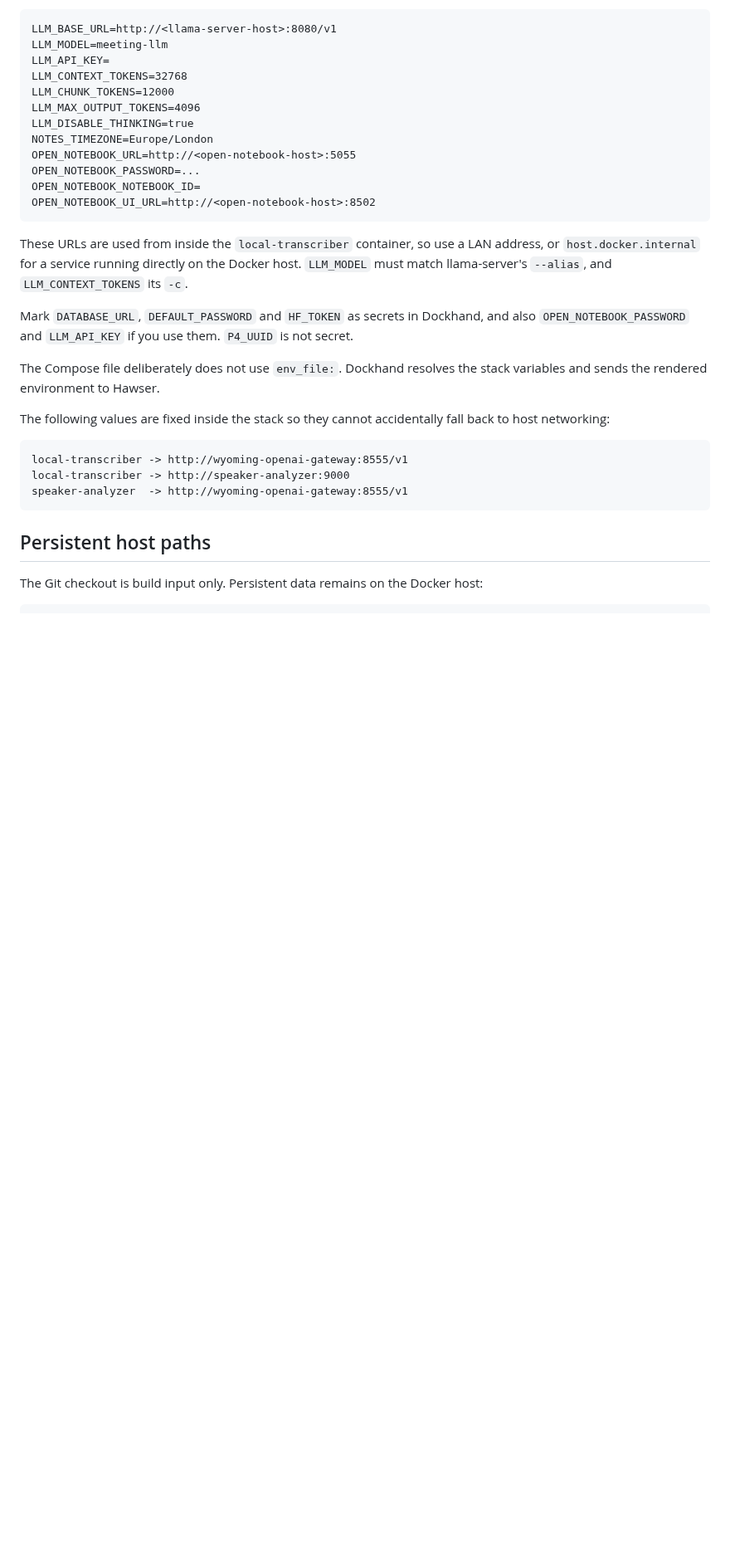
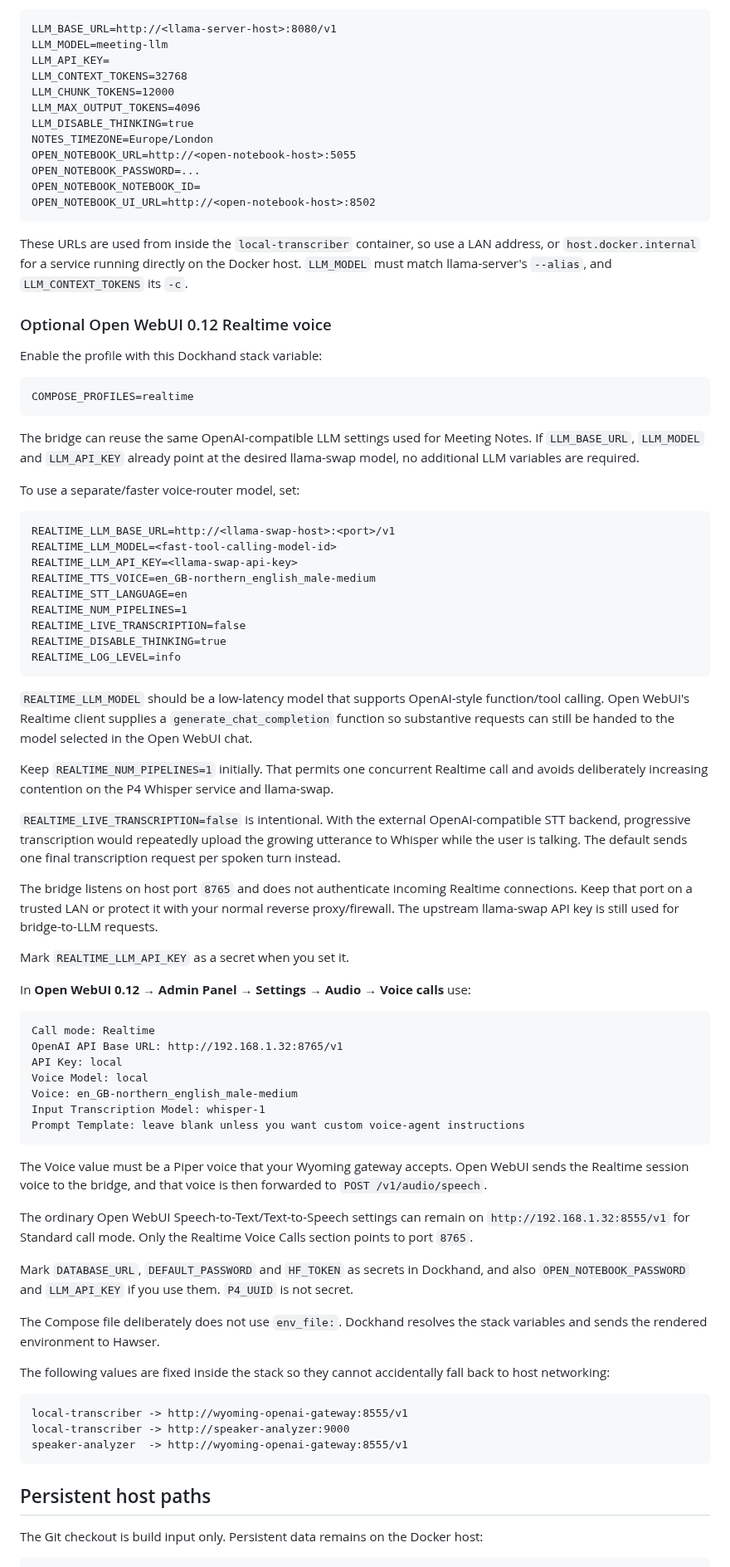
Before and after one commit to danfulton72/local-transcriber, a Markdown page: deploy/dockhand/README.md, the part around one of its changes. Shown at 83% size. Drawn GitHub-style; blank space fills up the shorter version.

Commit message:
Document OpenWebUI realtime bridge deployment

````diff
--- a/deploy/dockhand/README.md
+++ b/deploy/dockhand/README.md
@@ -91,6 +96,73 @@ LAN address, or `host.docker.internal` for a service running directly on the
 Docker host. `LLM_MODEL` must match llama-server's `--alias`, and
 `LLM_CONTEXT_TOKENS` its `-c`.
 
+### Optional Open WebUI 0.12 Realtime voice
+
+Enable the profile with this Dockhand stack variable:
+
+```text
+COMPOSE_PROFILES=realtime
+```
+
+The bridge can reuse the same OpenAI-compatible LLM settings used for Meeting
+Notes. If `LLM_BASE_URL`, `LLM_MODEL` and `LLM_API_KEY` already point at
+the desired llama-swap model, no additional LLM variables are required.
+
+To use a separate/faster voice-router model, set:
+
+```text
+REALTIME_LLM_BASE_URL=http://<llama-swap-host>:<port>/v1
+REALTIME_LLM_MODEL=<fast-tool-calling-model-id>
+REALTIME_LLM_API_KEY=<llama-swap-api-key>
+REALTIME_TTS_VOICE=en_GB-northern_english_male-medium
+REALTIME_STT_LANGUAGE=en
+REALTIME_NUM_PIPELINES=1
+REALTIME_LIVE_TRANSCRIPTION=false
+REALTIME_DISABLE_THINKING=true
+REALTIME_LOG_LEVEL=info
+```
+
+`REALTIME_LLM_MODEL` should be a low-latency model that supports OpenAI-style
+function/tool calling. Open WebUI's Realtime client supplies a
+`generate_chat_completion` function so substantive requests can still be
+handed to the model selected in the Open WebUI chat.
+
+Keep `REALTIME_NUM_PIPELINES=1` initially. That permits one concurrent
+Realtime call and avoids deliberately increasing contention on the P4 Whisper
+service and llama-swap.
+
+`REALTIME_LIVE_TRANSCRIPTION=false` is intentional. With the external
+OpenAI-compatible STT backend, progressive transcription would repeatedly
+upload the growing utterance to Whisper while the user is talking. The default
+sends one final transcription request per spoken turn instead.
+
+The bridge listens on host port `8765` and does not authenticate incoming
+Realtime connections. Keep that port on a trusted LAN or protect it with your
+normal reverse proxy/firewall. The upstream llama-swap API key is still used
+for bridge-to-LLM requests.
+
+Mark `REALTIME_LLM_API_KEY` as a secret when you set it.
+
+In **Open WebUI 0.12 → Admin Panel → Settings → Audio → Voice calls** use:
+
+```text
+Call mode: Realtime
+OpenAI API Base URL: http://192.168.1.32:8765/v1
+API Key: local
+Voice Model: local
+Voice: en_GB-northern_english_male-medium
+Input Transcription Model: whisper-1
+Prompt Template: leave blank unless you want custom voice-agent instructions
+```
+
+The Voice value must be a Piper voice that your Wyoming gateway accepts.
+Open WebUI sends the Realtime session voice to the bridge, and that voice is
+then forwarded to `POST /v1/audio/speech`.
+
+The ordinary Open WebUI Speech-to-Text/Text-to-Speech settings can remain on
+`http://192.168.1.32:8555/v1` for Standard call mode. Only the Realtime
+Voice Calls section points to port `8765`.
+
 Mark `DATABASE_URL`, `DEFAULT_PASSWORD` and `HF_TOKEN` as secrets in
 Dockhand, and also `OPEN_NOTEBOOK_PASSWORD` and `LLM_API_KEY` if you use them.
 `P4_UUID` is not secret.
````
Also changed, not shown: other parts of deploy/dockhand/README.md (+19 -1 lines).
